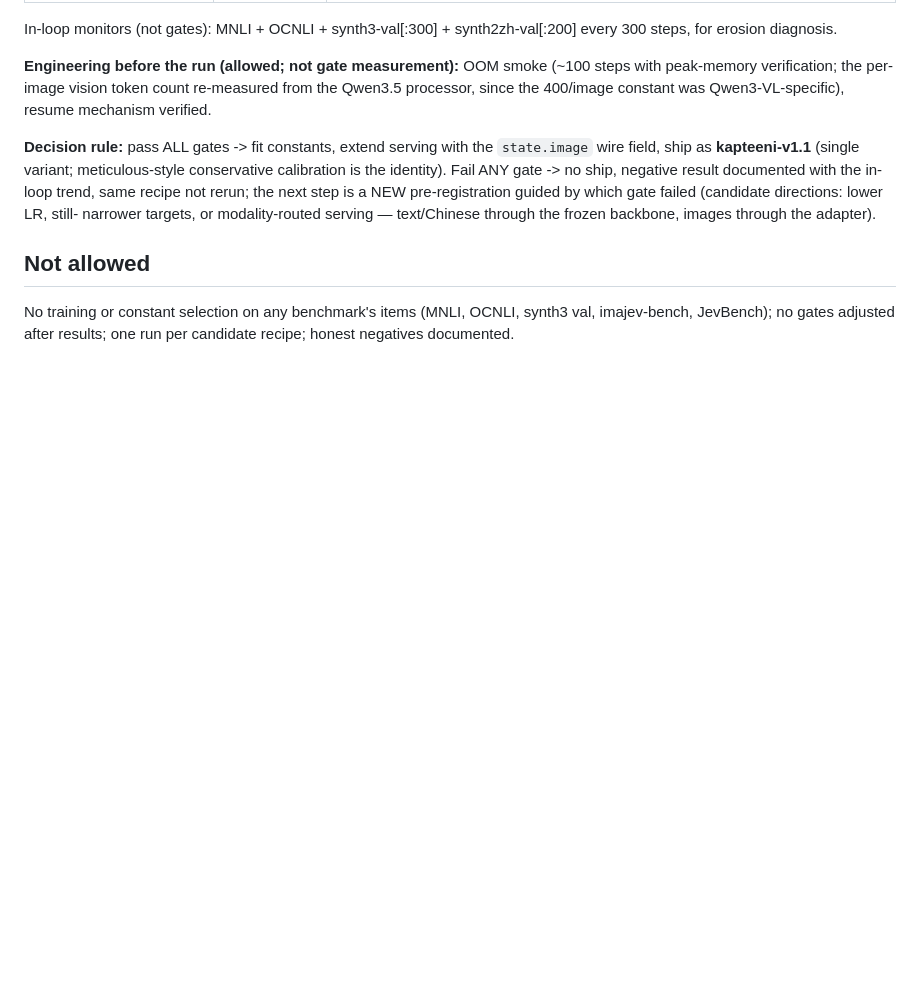
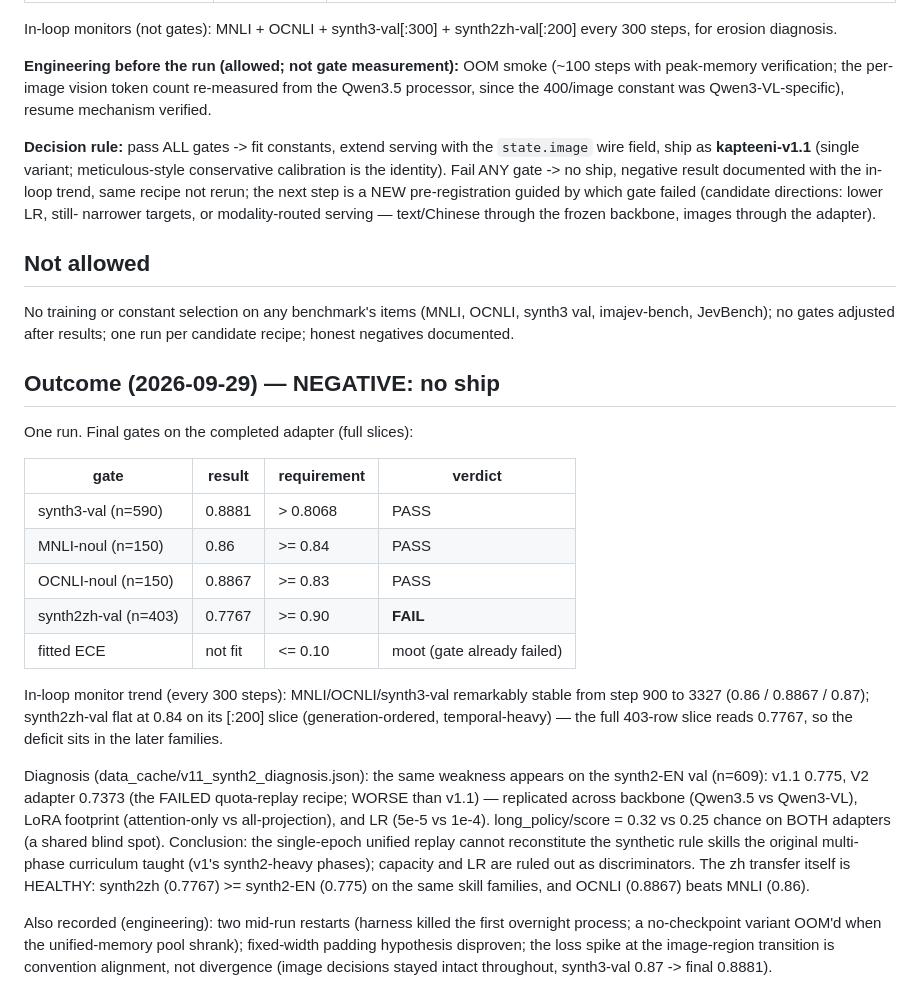
Before and after one commit to TriusAI/Kapteeni, a Markdown page: docs/PREREG-KAPTEENI-V11.md, the part around the change. Drawn GitHub-style; blank space fills up the shorter version.

Commit message:
v1.1 outcome: NEGATIVE — synth2zh gate fails (0.7767 < 0.90); no ship
synth3-val 0.8881 (PASS, frozen+0.076), MNLI 0.86, OCNLI 0.8867 (both
PASS). The diagnosis locates the failure: synth2-EN val is equally
weak (0.775 vs 0.7373 for the V2 adapter — replicated across backbone,
LoRA footprint, LR), so the unified single-epoch replay is structurally
unable to re-master the synth2 rule skills; zh transfer itself is
healthy (synth2zh >= synth2-EN; OCNLI > MNLI).

```diff
--- a/docs/PREREG-KAPTEENI-V11.md
+++ b/docs/PREREG-KAPTEENI-V11.md
@@ -225,3 +225,39 @@ frozen backbone, images through the adapter).
 No training or constant selection on any benchmark's items (MNLI,
 OCNLI, synth3 val, imajev-bench, JevBench); no gates adjusted after
 results; one run per candidate recipe; honest negatives documented.
+## Outcome (2026-09-29) — NEGATIVE: no ship
+
+One run. Final gates on the completed adapter (full slices):
+
+| gate | result | requirement | verdict |
+|---|---|---|---|
+| synth3-val (n=590) | 0.8881 | > 0.8068 | PASS |
+| MNLI-noul (n=150) | 0.86 | >= 0.84 | PASS |
+| OCNLI-noul (n=150) | 0.8867 | >= 0.83 | PASS |
+| synth2zh-val (n=403) | 0.7767 | >= 0.90 | **FAIL** |
+| fitted ECE | not fit | <= 0.10 | moot (gate already failed) |
+
+In-loop monitor trend (every 300 steps): MNLI/OCNLI/synth3-val
+remarkably stable from step 900 to 3327 (0.86 / 0.8867 / 0.87);
+synth2zh-val flat at 0.84 on its [:200] slice (generation-ordered,
+temporal-heavy) — the full 403-row slice reads 0.7767, so the deficit
+sits in the later families.
+
+Diagnosis (data_cache/v11_synth2_diagnosis.json): the same weakness
+appears on the synth2-EN val (n=609): v1.1 0.775, V2 adapter 0.7373
+(the FAILED quota-replay recipe; WORSE than v1.1) — replicated across
+backbone (Qwen3.5 vs Qwen3-VL), LoRA footprint (attention-only vs
+all-projection), and LR (5e-5 vs 1e-4). long_policy/score = 0.32 vs
+0.25 chance on BOTH adapters (a shared blind spot). Conclusion: the
+single-epoch unified replay cannot reconstitute the synthetic rule
+skills the original multi-phase curriculum taught (v1's synth2-heavy
+phases); capacity and LR are ruled out as discriminators. The zh
+transfer itself is HEALTHY: synth2zh (0.7767) >= synth2-EN (0.775)
+on the same skill families, and OCNLI (0.8867) beats MNLI (0.86).
+
+Also recorded (engineering): two mid-run restarts (harness killed the
+first overnight process; a no-checkpoint variant OOM'd when the
+unified-memory pool shrank); fixed-width padding hypothesis
+disproven; the loss spike at the image-region transition is convention
+alignment, not divergence (image decisions stayed intact throughout,
+synth3-val 0.87 -> final 0.8881).
```
